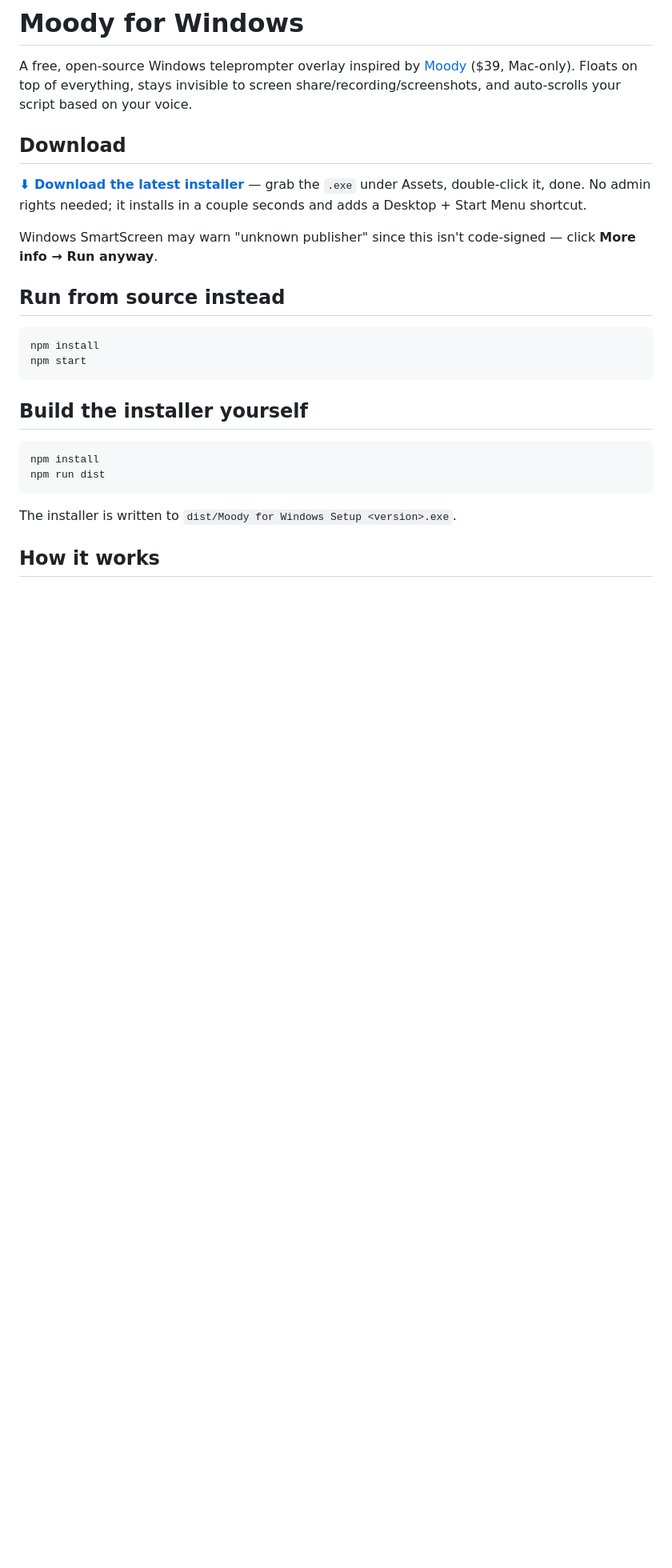
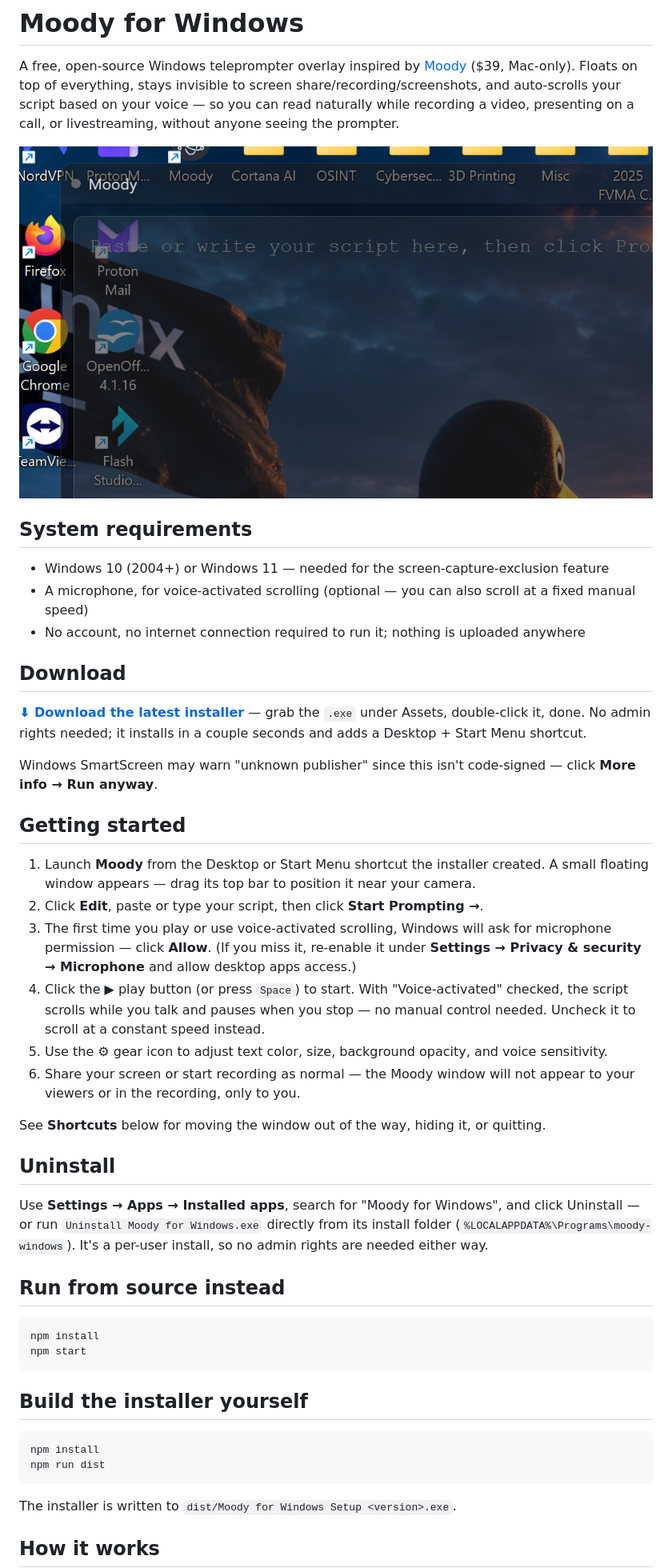
Before and after one commit to cyberhunter73/moody-windows, a Markdown page: README.md, the part around the change. Shown at 80% size. Drawn GitHub-style; pictures changed too: docs/screenshot.png (added); blank space fills up the shorter version.

Commit message:
Add LICENSE, screenshot, and fuller user-facing docs
Add MIT LICENSE file matching package.json's declared license, a
screenshot demonstrating the transparent floating overlay, and
README sections a first-time visitor needs: system requirements,
a getting-started walkthrough (including the mic permission prompt),
and uninstall instructions.

Co-Authored-By: Claude Sonnet 5 <noreply@anthropic.com>

```diff
--- a/README.md
+++ b/README.md
@@ -2,7 +2,16 @@
 
 A free, open-source Windows teleprompter overlay inspired by [Moody](https://moody.mjarosz.com/)
 ($39, Mac-only). Floats on top of everything, stays invisible to screen share/recording/screenshots,
-and auto-scrolls your script based on your voice.
+and auto-scrolls your script based on your voice — so you can read naturally while recording a
+video, presenting on a call, or livestreaming, without anyone seeing the prompter.
+
+![Moody floating over the desktop — transparent overlay with the script editor open](docs/screenshot.png)
+
+## System requirements
+
+- Windows 10 (2004+) or Windows 11 — needed for the screen-capture-exclusion feature
+- A microphone, for voice-activated scrolling (optional — you can also scroll at a fixed manual speed)
+- No account, no internet connection required to run it; nothing is uploaded anywhere
 
 ## Download
 
@@ -12,6 +21,30 @@ couple seconds and adds a Desktop + Start Menu shortcut.
 
 Windows SmartScreen may warn "unknown publisher" since this isn't code-signed — click
 **More info → Run anyway**.
+
+## Getting started
+
+1. Launch **Moody** from the Desktop or Start Menu shortcut the installer created. A small
+   floating window appears — drag its top bar to position it near your camera.
+2. Click **Edit**, paste or type your script, then click **Start Prompting →**.
+3. The first time you play or use voice-activated scrolling, Windows will ask for microphone
+   permission — click **Allow**. (If you miss it, re-enable it under
+   **Settings → Privacy & security → Microphone** and allow desktop apps access.)
+4. Click the ▶ play button (or press `Space`) to start. With "Voice-activated" checked, the
+   script scrolls while you talk and pauses when you stop — no manual control needed. Uncheck it
+   to scroll at a constant speed instead.
+5. Use the ⚙ gear icon to adjust text color, size, background opacity, and voice sensitivity.
+6. Share your screen or start recording as normal — the Moody window will not appear to your
+   viewers or in the recording, only to you.
+
+See **Shortcuts** below for moving the window out of the way, hiding it, or quitting.
+
+## Uninstall
+
+Use **Settings → Apps → Installed apps**, search for "Moody for Windows", and click Uninstall —
+or run `Uninstall Moody for Windows.exe` directly from its install folder
+(`%LOCALAPPDATA%\Programs\moody-windows`). It's a per-user install, so no admin rights are needed
+either way.
 
 ## Run from source instead
 
```
Also changed, not shown: 1 other file.
